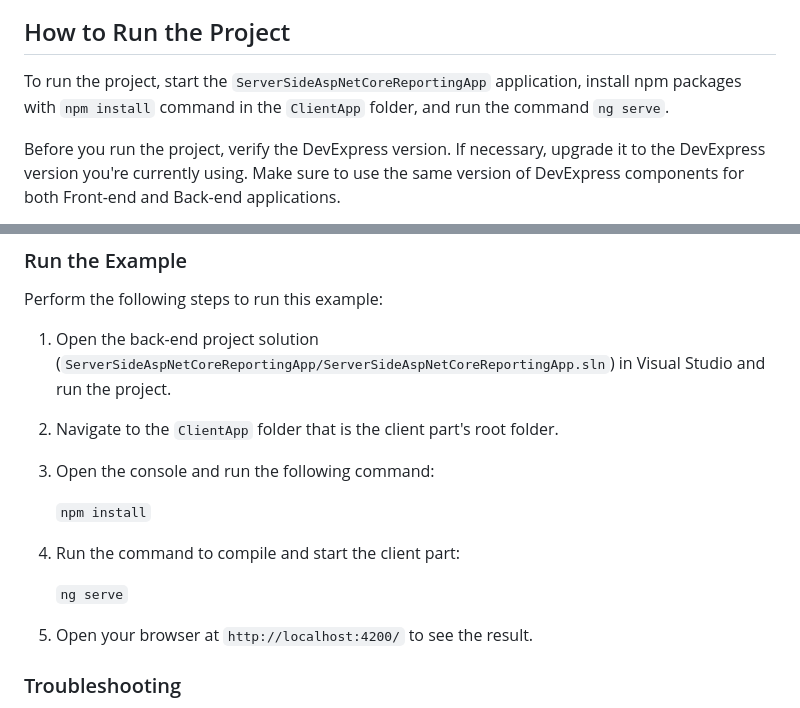
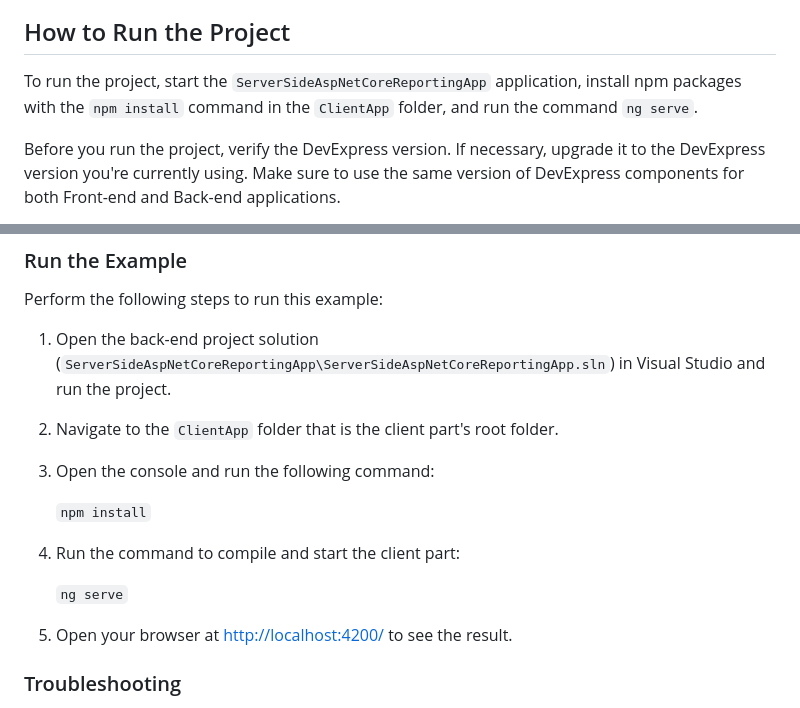
Before and after one commit to DevExpress-Examples/reporting-angular-integrate-report-designer, a Markdown page: Readme.md, 2 parts joined by grey strips. Drawn GitHub-style.

````diff
--- a/Readme.md
+++ b/Readme.md
@@ -24,7 +20,7 @@ When you start the back-end application and run the Angular application in the `
 
 ## How to Run the Project
 
-To run the project, start the `ServerSideAspNetCoreReportingApp` application, install npm packages with `npm install` command in the `ClientApp` folder, and run the command  `ng serve`.
+To run the project, start the `ServerSideAspNetCoreReportingApp` application, install npm packages with the `npm install` command in the `ClientApp` folder, and run the command `ng serve`.
 
 Before you run the project, verify the DevExpress version. If necessary, upgrade it to the DevExpress version you're currently using. Make sure to use the same version of DevExpress components for both Front-end and Back-end applications.
 
@@ -58,7 +54,7 @@ npm install
 ### Run the Example
 Perform the following steps to run this example:
 
-1. Open the back-end project solution (`ServerSideAspNetCoreReportingApp/ServerSideAspNetCoreReportingApp.sln`) in Visual Studio and run the project.
+1. Open the back-end project solution (`ServerSideAspNetCoreReportingApp\ServerSideAspNetCoreReportingApp.sln`) in Visual Studio and run the project.
 2. Navigate to the `ClientApp` folder that is the client part's root folder.
 3. Open the console and run the following command:
 
@@ -68,7 +64,7 @@ Perform the following steps to run this example:
 
     ```ng serve```
 
-5. Open your browser at `http://localhost:4200/` to see the result.
+5. Open your browser at [http://localhost:4200/](http://localhost:4200/) to see the result.
 
 ### Troubleshooting
 
````
Also changed, not shown: other parts of Readme.md (+1 -5 lines), ClientApp/README.md (added, +27 -0 lines), angular-report-designer/README.md (added, +27 -0 lines), images/screenshot.png, 4 other files.
